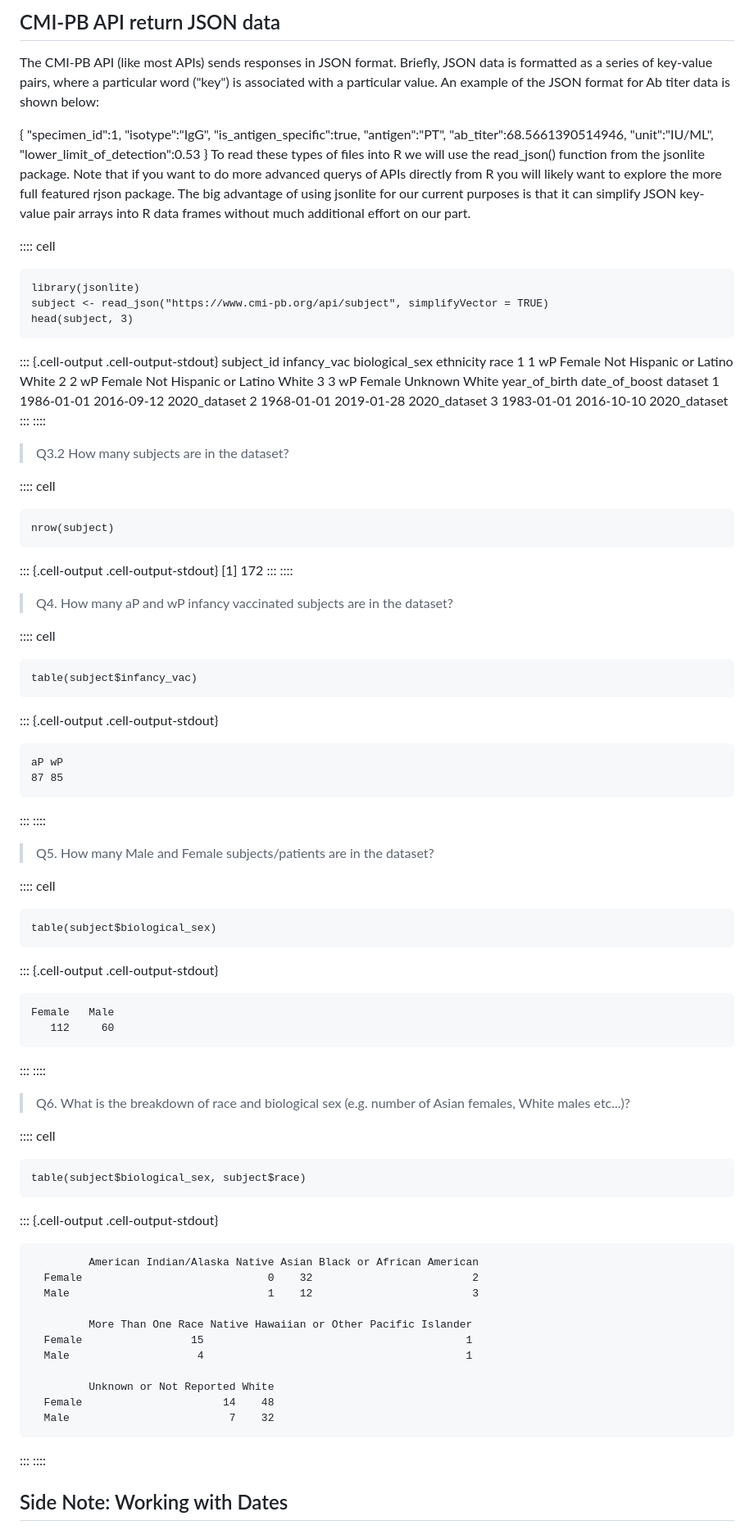
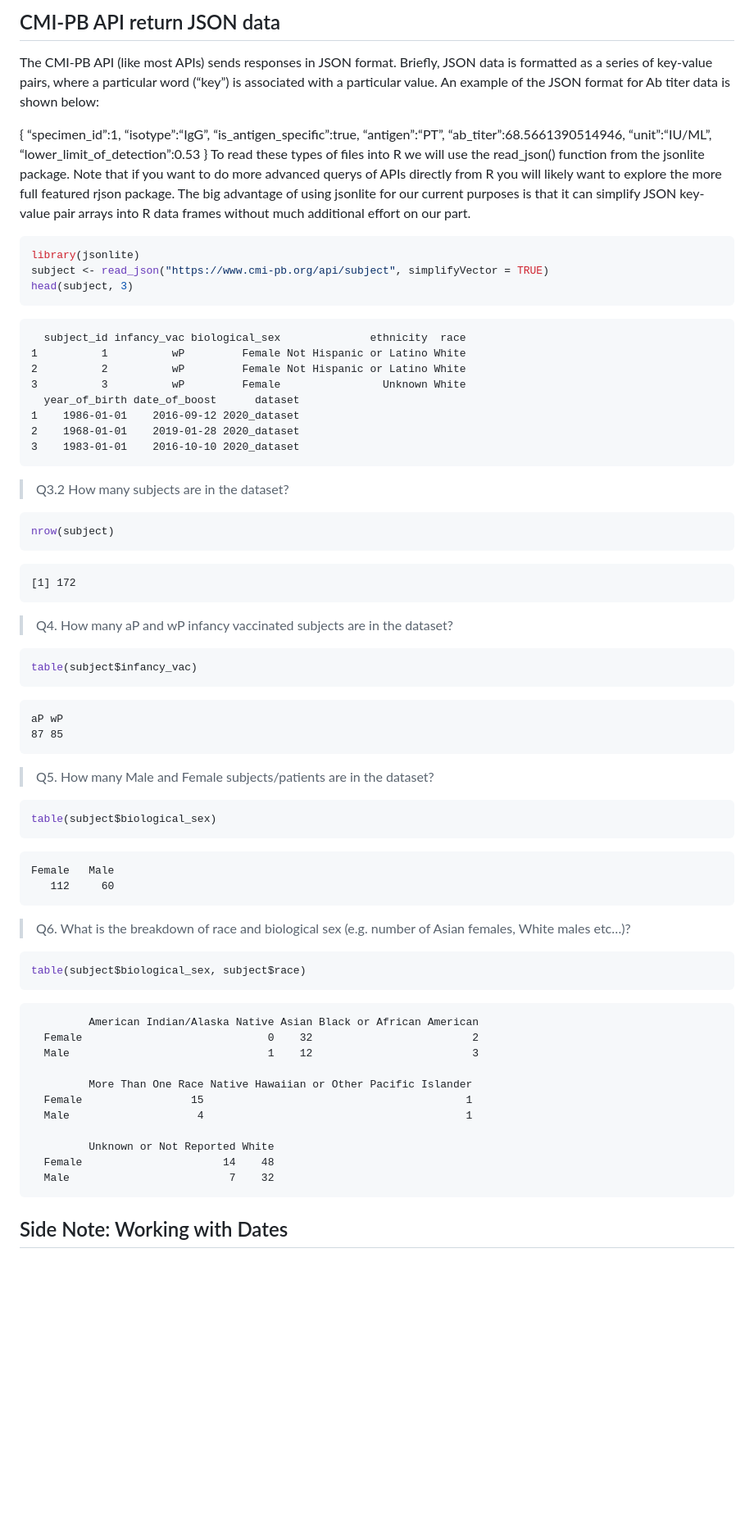
Before and after one commit to cea002/bggn213_github, a Markdown page: MDs/Class18.md, the part around one of its changes. Shown at 82% size. GitHub-like rendering; blank space fills up the shorter version.

````diff
--- a/MDs/Class18.md
+++ b/MDs/Class18.md
@@ -198,12 +174,12 @@ https://www.cmi-pb.org/
 
 The CMI-PB API (like most APIs) sends responses in JSON format. Briefly,
 JSON data is formatted as a series of key-value pairs, where a
-particular word ("key") is associated with a particular value. An
+particular word (“key”) is associated with a particular value. An
 example of the JSON format for Ab titer data is shown below:
 
-{ "specimen_id":1, "isotype":"IgG", "is_antigen_specific":true,
-"antigen":"PT", "ab_titer":68.5661390514946, "unit":"IU/ML",
-"lower_limit_of_detection":0.53 } To read these types of files into R we
+{ “specimen_id”:1, “isotype”:“IgG”, “is_antigen_specific”:true,
+“antigen”:“PT”, “ab_titer”:68.5661390514946, “unit”:“IU/ML”,
+“lower_limit_of_detection”:0.53 } To read these types of files into R we
 will use the read_json() function from the jsonlite package. Note that
 if you want to do more advanced querys of APIs directly from R you will
 likely want to explore the more full featured rjson package. The big
@@ -211,14 +187,12 @@ advantage of using jsonlite for our current purposes is that it can
 simplify JSON key-value pair arrays into R data frames without much
 additional effort on our part.
 
-:::: cell
-``` {.r .cell-code}
+``` r
 library(jsonlite)
 subject <- read_json("https://www.cmi-pb.org/api/subject", simplifyVector = TRUE)
 head(subject, 3)
 ```
 
-::: {.cell-output .cell-output-stdout}
       subject_id infancy_vac biological_sex              ethnicity  race
     1          1          wP         Female Not Hispanic or Latino White
     2          2          wP         Female Not Hispanic or Latino White
@@ -227,58 +201,42 @@ head(subject, 3)
     1    1986-01-01    2016-09-12 2020_dataset
     2    1968-01-01    2019-01-28 2020_dataset
     3    1983-01-01    2016-10-10 2020_dataset
-:::
-::::
 
 > Q3.2 How many subjects are in the dataset?
 
-:::: cell
-``` {.r .cell-code}
+``` r
 nrow(subject)
 ```
 
-::: {.cell-output .cell-output-stdout}
     [1] 172
-:::
-::::
 
 > Q4. How many aP and wP infancy vaccinated subjects are in the dataset?
 
-:::: cell
-``` {.r .cell-code}
+``` r
 table(subject$infancy_vac)
 ```
 
-::: {.cell-output .cell-output-stdout}
 
     aP wP
     87 85
-:::
-::::
 
 > Q5. How many Male and Female subjects/patients are in the dataset?
 
-:::: cell
-``` {.r .cell-code}
+``` r
 table(subject$biological_sex)
 ```
 
-::: {.cell-output .cell-output-stdout}
 
     Female   Male
        112     60
-:::
-::::
 
 > Q6. What is the breakdown of race and biological sex (e.g. number of
-> Asian females, White males etc...)?
+> Asian females, White males etc…)?
 
-:::: cell
-``` {.r .cell-code}
+``` r
 table(subject$biological_sex, subject$race)
 ```
 
-::: {.cell-output .cell-output-stdout}
 
              American Indian/Alaska Native Asian Black or African American
       Female                             0    32                         2
@@ -291,8 +249,6 @@ table(subject$biological_sex, subject$race)
              Unknown or Not Reported White
       Female                      14    48
       Male                         7    32
-:::
-::::
 
 ## Side Note: Working with Dates
 
````
Also changed, not shown: other parts of MDs/Class18.md (+73 -223 lines).
